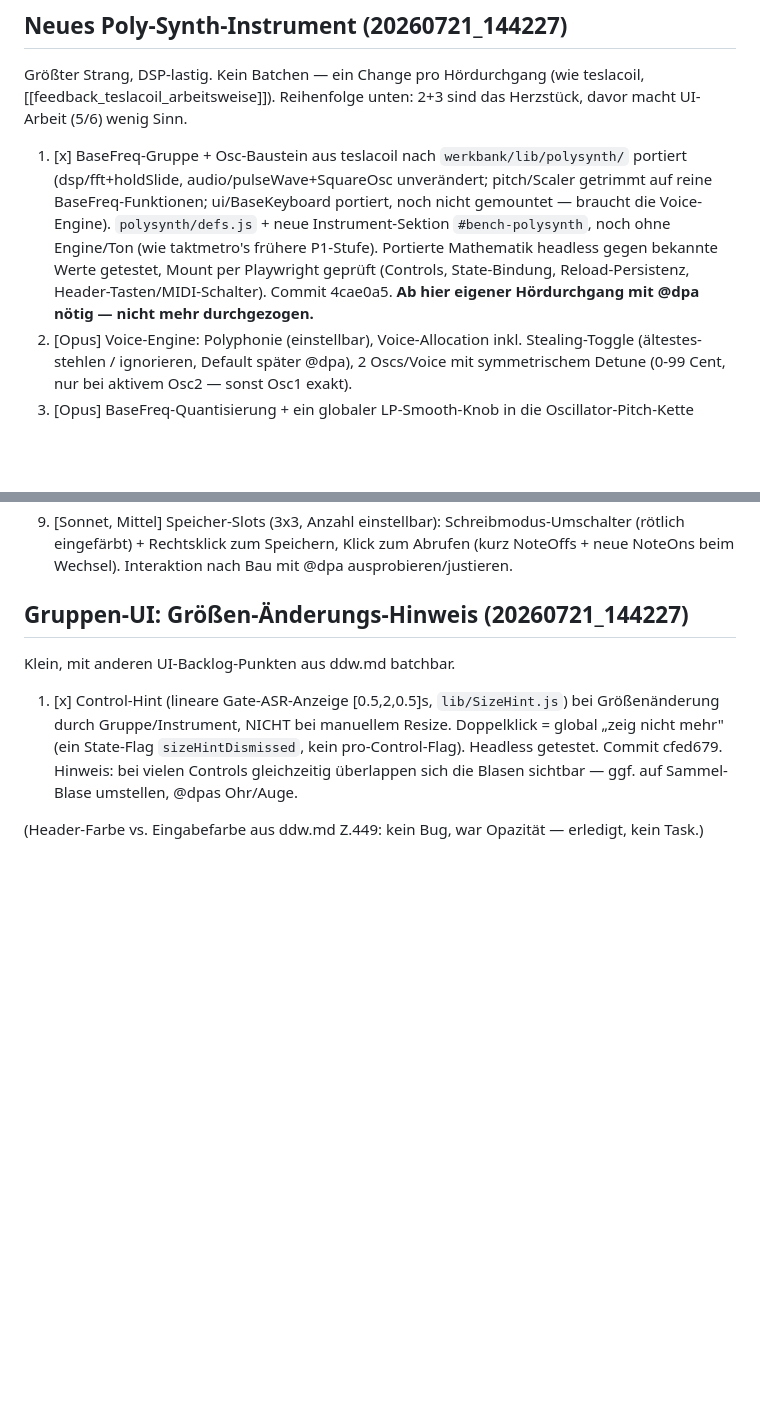
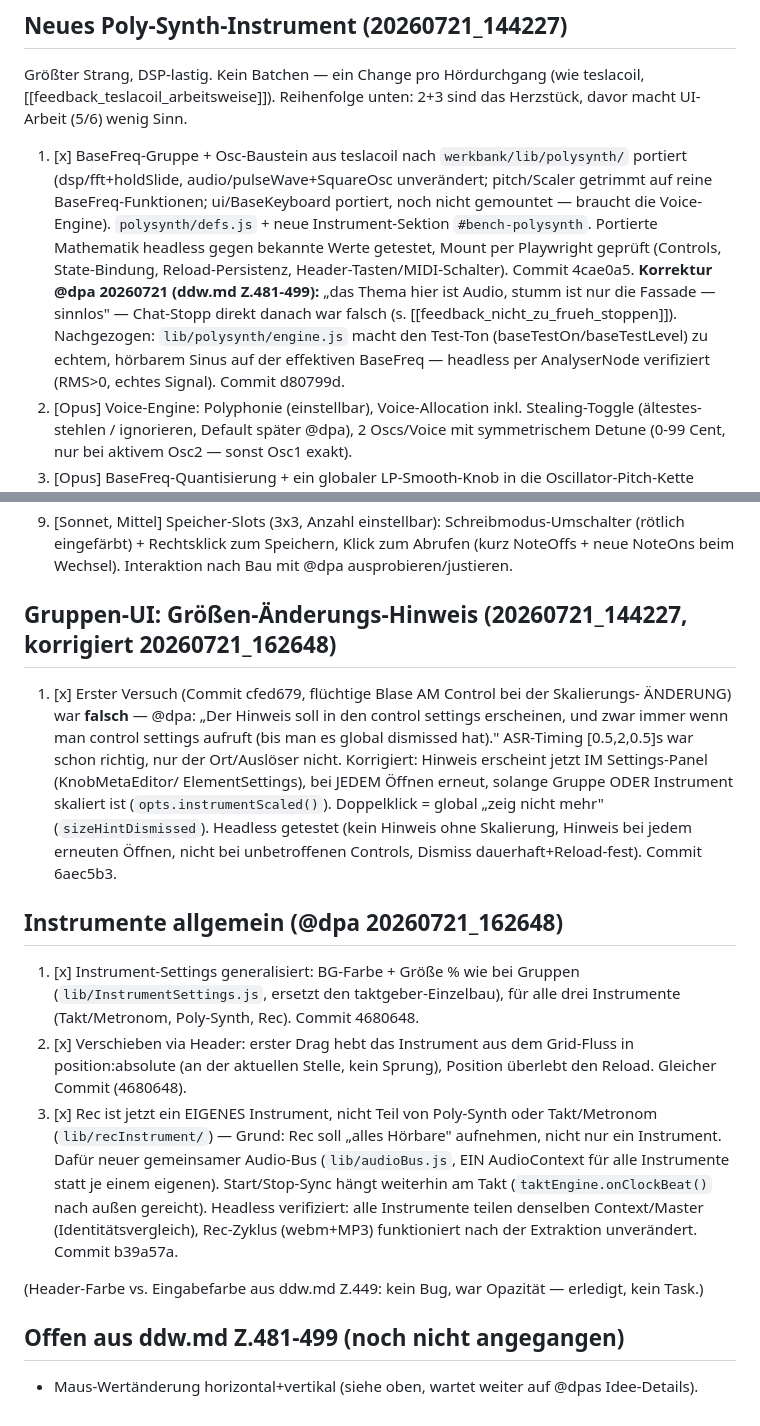
Before and after one commit to 3Dietrich/werkbank, a Markdown page: todos.md, 2 parts joined by grey strips. GitHub-like rendering; blank space fills up the shorter version.

Commit message:
todos.md: Korrekturen und neue Instrument-Punkte aus ddw.md 20260721_162648 nachgetragen

```diff
--- a/todos.md
+++ b/todos.md
@@ -48,11 +48,14 @@ UI-Arbeit (5/6) wenig Sinn.
    portiert (dsp/fft+holdSlide, audio/pulseWave+SquareOsc unverändert; pitch/Scaler
    getrimmt auf reine BaseFreq-Funktionen; ui/BaseKeyboard portiert, noch nicht
    gemountet — braucht die Voice-Engine). `polysynth/defs.js` + neue Instrument-Sektion
-   `#bench-polysynth`, noch ohne Engine/Ton (wie taktmetro's frühere P1-Stufe).
-   Portierte Mathematik headless gegen bekannte Werte getestet, Mount per Playwright
-   geprüft (Controls, State-Bindung, Reload-Persistenz, Header-Tasten/MIDI-Schalter).
-   Commit 4cae0a5. **Ab hier eigener Hördurchgang mit @dpa nötig — nicht mehr
-   durchgezogen.**
+   `#bench-polysynth`. Portierte Mathematik headless gegen bekannte Werte getestet,
+   Mount per Playwright geprüft (Controls, State-Bindung, Reload-Persistenz,
+   Header-Tasten/MIDI-Schalter). Commit 4cae0a5.
+   **Korrektur @dpa 20260721 (ddw.md Z.481-499):** „das Thema hier ist Audio, stumm ist
+   nur die Fassade — sinnlos" — Chat-Stopp direkt danach war falsch (s.
+   [[feedback_nicht_zu_frueh_stoppen]]). Nachgezogen: `lib/polysynth/engine.js` macht
+   den Test-Ton (baseTestOn/baseTestLevel) zu echtem, hörbarem Sinus auf der effektiven
+   BaseFreq — headless per AnalyserNode verifiziert (RMS>0, echtes Signal). Commit d80799d.
 2. [Opus] Voice-Engine: Polyphonie (einstellbar), Voice-Allocation inkl. Stealing-Toggle
    (ältestes-stehlen / ignorieren, Default später @dpa), 2 Oscs/Voice mit symmetrischem
    Detune (0-99 Cent, nur bei aktivem Osc2 — sonst Osc1 exakt).
@@ -72,13 +75,34 @@ UI-Arbeit (5/6) wenig Sinn.
    (rötlich eingefärbt) + Rechtsklick zum Speichern, Klick zum Abrufen (kurz NoteOffs +
    neue NoteOns beim Wechsel). Interaktion nach Bau mit @dpa ausprobieren/justieren.
 
-## Gruppen-UI: Größen-Änderungs-Hinweis (20260721_144227)
-Klein, mit anderen UI-Backlog-Punkten aus ddw.md batchbar.
+## Gruppen-UI: Größen-Änderungs-Hinweis (20260721_144227, korrigiert 20260721_162648)
+1. [x] Erster Versuch (Commit cfed679, flüchtige Blase AM Control bei der Skalierungs-
+   ÄNDERUNG) war **falsch** — @dpa: „Der Hinweis soll in den control settings
+   erscheinen, und zwar immer wenn man control settings aufruft (bis man es global
+   dismissed hat)." ASR-Timing [0.5,2,0.5]s war schon richtig, nur der Ort/Auslöser
+   nicht. Korrigiert: Hinweis erscheint jetzt IM Settings-Panel (KnobMetaEditor/
+   ElementSettings), bei JEDEM Öffnen erneut, solange Gruppe ODER Instrument skaliert
+   ist (`opts.instrumentScaled()`). Doppelklick = global „zeig nicht mehr"
+   (`sizeHintDismissed`). Headless getestet (kein Hinweis ohne Skalierung, Hinweis bei
+   jedem erneuten Öffnen, nicht bei unbetroffenen Controls, Dismiss dauerhaft+Reload-fest).
+   Commit 6aec5b3.
 
-1. [x] Control-Hint (lineare Gate-ASR-Anzeige [0.5,2,0.5]s, `lib/SizeHint.js`) bei
-   Größenänderung durch Gruppe/Instrument, NICHT bei manuellem Resize. Doppelklick =
-   global „zeig nicht mehr" (ein State-Flag `sizeHintDismissed`, kein pro-Control-Flag).
-   Headless getestet. Commit cfed679. Hinweis: bei vielen Controls gleichzeitig
-   überlappen sich die Blasen sichtbar — ggf. auf Sammel-Blase umstellen, @dpas Ohr/Auge.
+## Instrumente allgemein (@dpa 20260721_162648)
+1. [x] Instrument-Settings generalisiert: BG-Farbe + Größe % wie bei Gruppen
+   (`lib/InstrumentSettings.js`, ersetzt den taktgeber-Einzelbau), für alle drei
+   Instrumente (Takt/Metronom, Poly-Synth, Rec). Commit 4680648.
+2. [x] Verschieben via Header: erster Drag hebt das Instrument aus dem Grid-Fluss in
+   position:absolute (an der aktuellen Stelle, kein Sprung), Position überlebt den
+   Reload. Gleicher Commit (4680648).
+3. [x] Rec ist jetzt ein EIGENES Instrument, nicht Teil von Poly-Synth oder
+   Takt/Metronom (`lib/recInstrument/`) — Grund: Rec soll „alles Hörbare" aufnehmen,
+   nicht nur ein Instrument. Dafür neuer gemeinsamer Audio-Bus (`lib/audioBus.js`,
+   EIN AudioContext für alle Instrumente statt je einem eigenen). Start/Stop-Sync
+   hängt weiterhin am Takt (`taktEngine.onClockBeat()` nach außen gereicht). Headless
+   verifiziert: alle Instrumente teilen denselben Context/Master (Identitätsvergleich),
+   Rec-Zyklus (webm+MP3) funktioniert nach der Extraktion unverändert. Commit b39a57a.
 
 (Header-Farbe vs. Eingabefarbe aus ddw.md Z.449: kein Bug, war Opazität — erledigt, kein Task.)
+
+## Offen aus ddw.md Z.481-499 (noch nicht angegangen)
+- Maus-Wertänderung horizontal+vertikal (siehe oben, wartet weiter auf @dpas Idee-Details).
```
